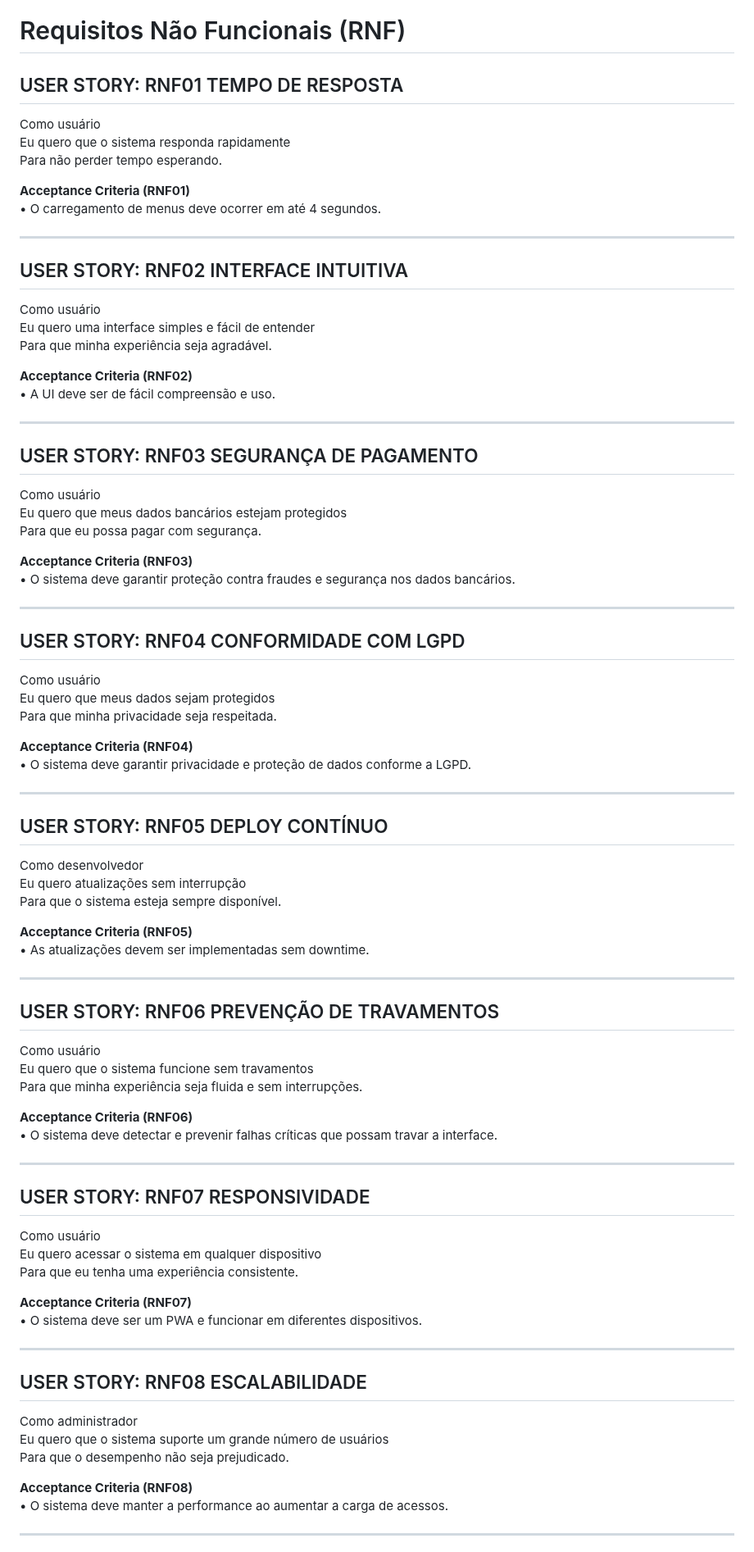
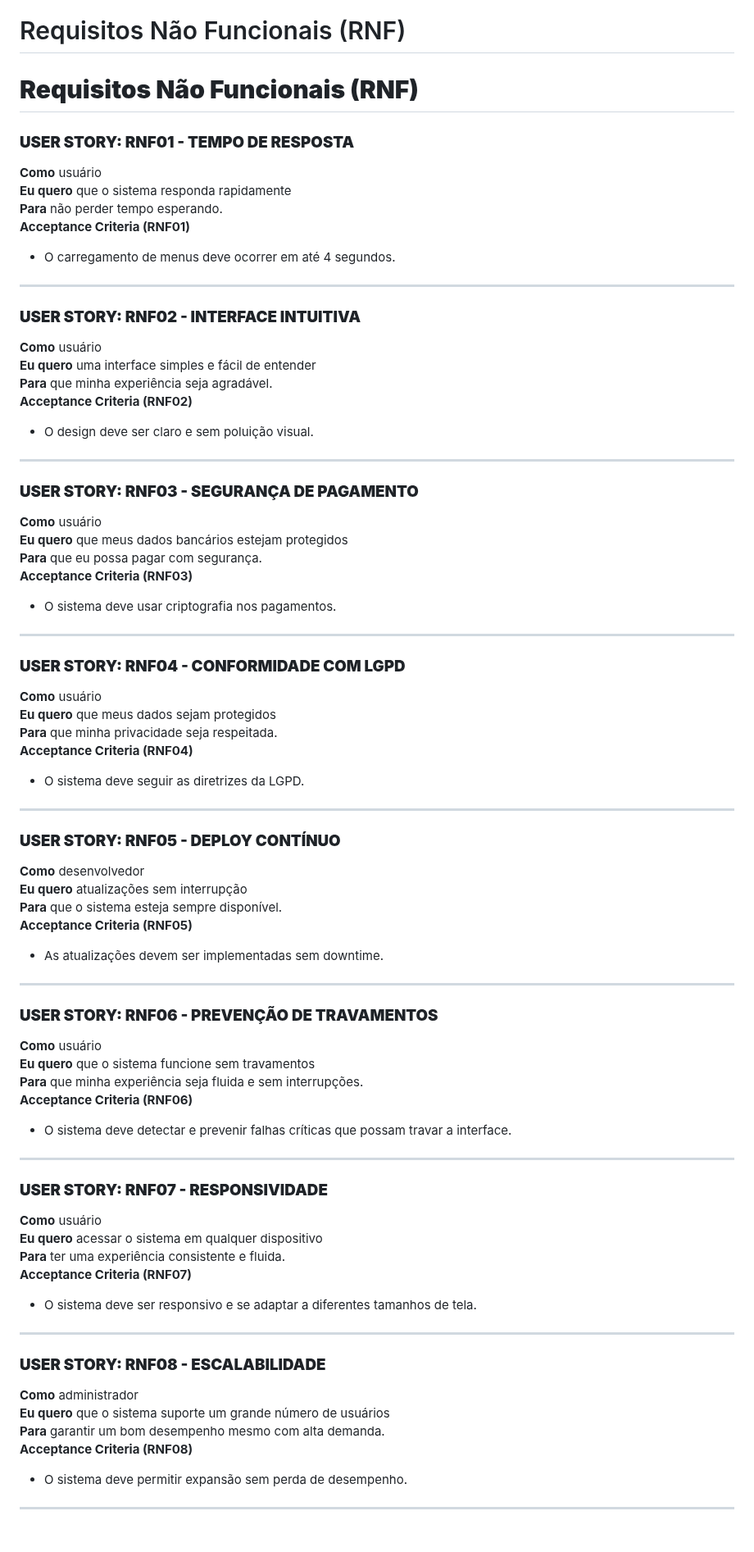
Before and after one commit to Sophia-Araujo/TotemADS, a Markdown page: docs/requisitos.md, the part around one of its changes. Shown at 82% size. Drawn GitHub-style.

```diff
--- a/docs/requisitos.md
+++ b/docs/requisitos.md
@@ -255,83 +255,77 @@ Aqui está a formatação correta dos requisitos que você pediu:
 -
 # Requisitos Não Funcionais (RNF)
 
-## USER STORY: RNF01 TEMPO DE RESPOSTA
-Como usuário
-Eu quero que o sistema responda rapidamente
-Para não perder tempo esperando.
+# **Requisitos Não Funcionais (RNF)**
 
+### **USER STORY: RNF01 - TEMPO DE RESPOSTA**
+**Como** usuário
+**Eu quero** que o sistema responda rapidamente
+**Para** não perder tempo esperando.
 **Acceptance Criteria (RNF01)**
-• O carregamento de menus deve ocorrer em até 4 segundos.
+- O carregamento de menus deve ocorrer em até 4 segundos.
 
 ---
 
-## USER STORY: RNF02 INTERFACE INTUITIVA
-Como usuário
-Eu quero uma interface simples e fácil de entender
-Para que minha experiência seja agradável.
-
+### **USER STORY: RNF02 - INTERFACE INTUITIVA**
+**Como** usuário
+**Eu quero** uma interface simples e fácil de entender
+**Para** que minha experiência seja agradável.
 **Acceptance Criteria (RNF02)**
-• A UI deve ser de fácil compreensão e uso.
+- O design deve ser claro e sem poluição visual.
 
 ---
 
-## USER STORY: RNF03 SEGURANÇA DE PAGAMENTO
-Como usuário
-Eu quero que meus dados bancários estejam protegidos
-Para que eu possa pagar com segurança.
-
+### **USER STORY: RNF03 - SEGURANÇA DE PAGAMENTO**
+**Como** usuário
+**Eu quero** que meus dados bancários estejam protegidos
+**Para** que eu possa pagar com segurança.
 **Acceptance Criteria (RNF03)**
-• O sistema deve garantir proteção contra fraudes e segurança nos dados bancários.
+- O sistema deve usar criptografia nos pagamentos.
 
 ---
 
-## USER STORY: RNF04 CONFORMIDADE COM LGPD
-Como usuário
-Eu quero que meus dados sejam protegidos
-Para que minha privacidade seja respeitada.
-
+### **USER STORY: RNF04 - CONFORMIDADE COM LGPD**
+**Como** usuário
+**Eu quero** que meus dados sejam protegidos
+**Para** que minha privacidade seja respeitada.
 **Acceptance Criteria (RNF04)**
-• O sistema deve garantir privacidade e proteção de dados conforme a LGPD.
+- O sistema deve seguir as diretrizes da LGPD.
 
 ---
 
-## USER STORY: RNF05 DEPLOY CONTÍNUO
-Como desenvolvedor
-Eu quero atualizações sem interrupção
-Para que o sistema esteja sempre disponível.
-
+### **USER STORY: RNF05 - DEPLOY CONTÍNUO**
+**Como** desenvolvedor
+**Eu quero** atualizações sem interrupção
+**Para** que o sistema esteja sempre disponível.
 **Acceptance Criteria (RNF05)**
-• As atualizações devem ser implementadas sem downtime.
+- As atualizações devem ser implementadas sem downtime.
 
 ---
 
-## USER STORY: RNF06 PREVENÇÃO DE TRAVAMENTOS
-Como usuário
-Eu quero que o sistema funcione sem travamentos
-Para que minha experiência seja fluida e sem interrupções.
-
+### **USER STORY: RNF06 - PREVENÇÃO DE TRAVAMENTOS**
+**Como** usuário
+**Eu quero** que o sistema funcione sem travamentos
+**Para** que minha experiência seja fluida e sem interrupções.
 **Acceptance Criteria (RNF06)**
-• O sistema deve detectar e prevenir falhas críticas que possam travar a interface.
+- O sistema deve detectar e prevenir falhas críticas que possam travar a interface.
 
 ---
 
-## USER STORY: RNF07 RESPONSIVIDADE
-Como usuário
-Eu quero acessar o sistema em qualquer dispositivo
-Para que eu tenha uma experiência consistente.
-
+### **USER STORY: RNF07 - RESPONSIVIDADE**
+**Como** usuário
+**Eu quero** acessar o sistema em qualquer dispositivo
+**Para** ter uma experiência consistente e fluida.
 **Acceptance Criteria (RNF07)**
-• O sistema deve ser um PWA e funcionar em diferentes dispositivos.
+- O sistema deve ser responsivo e se adaptar a diferentes tamanhos de tela.
 
 ---
 
-## USER STORY: RNF08 ESCALABILIDADE
-Como administrador
-Eu quero que o sistema suporte um grande número de usuários
-Para que o desempenho não seja prejudicado.
-
+### **USER STORY: RNF08 - ESCALABILIDADE**
+**Como** administrador
+**Eu quero** que o sistema suporte um grande número de usuários
+**Para** garantir um bom desempenho mesmo com alta demanda.
 **Acceptance Criteria (RNF08)**
-• O sistema deve manter a performance ao aumentar a carga de acessos.
+- O sistema deve permitir expansão sem perda de desempenho.
 
 ---
 
```
Also changed, not shown: other parts of docs/requisitos.md (+55 -67 lines).
